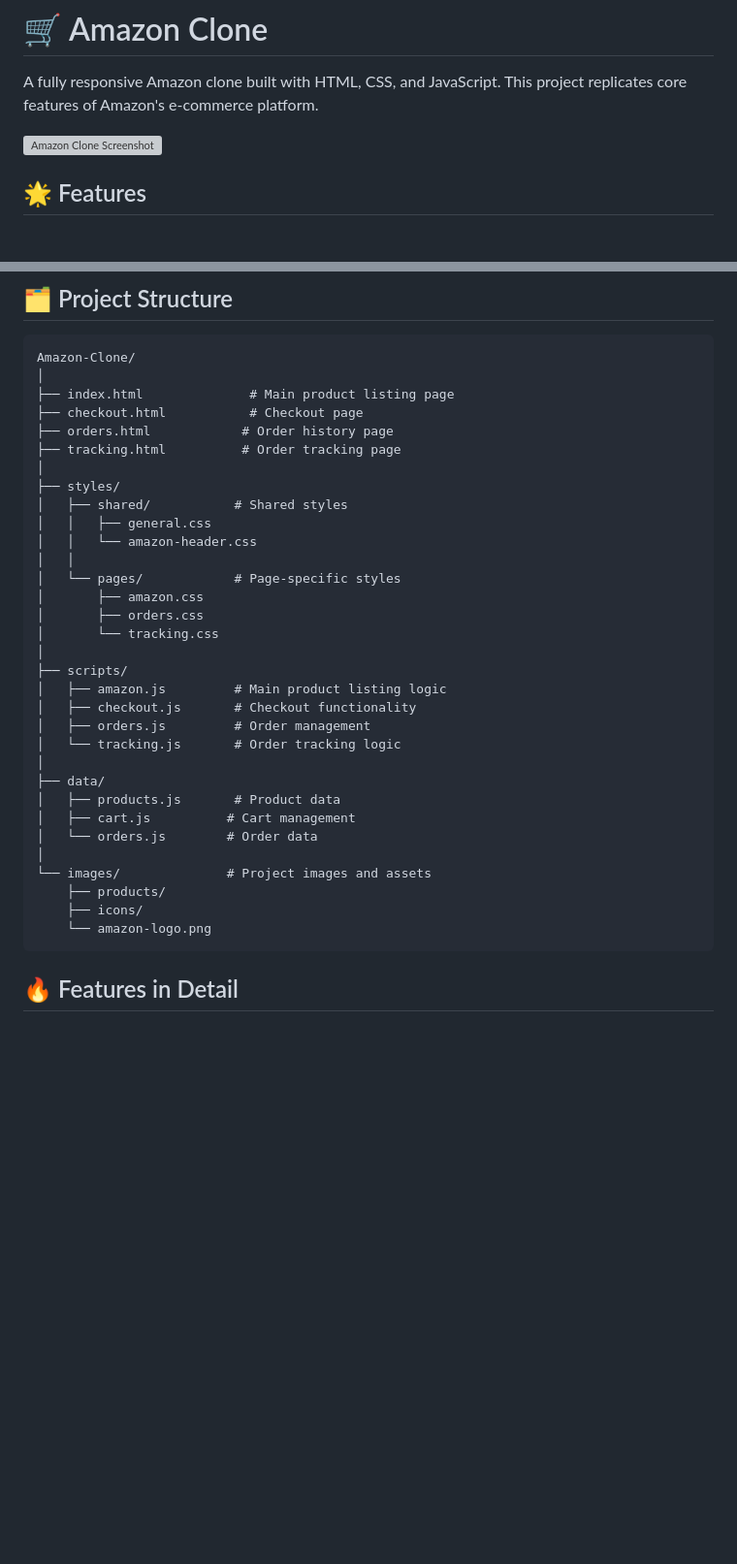
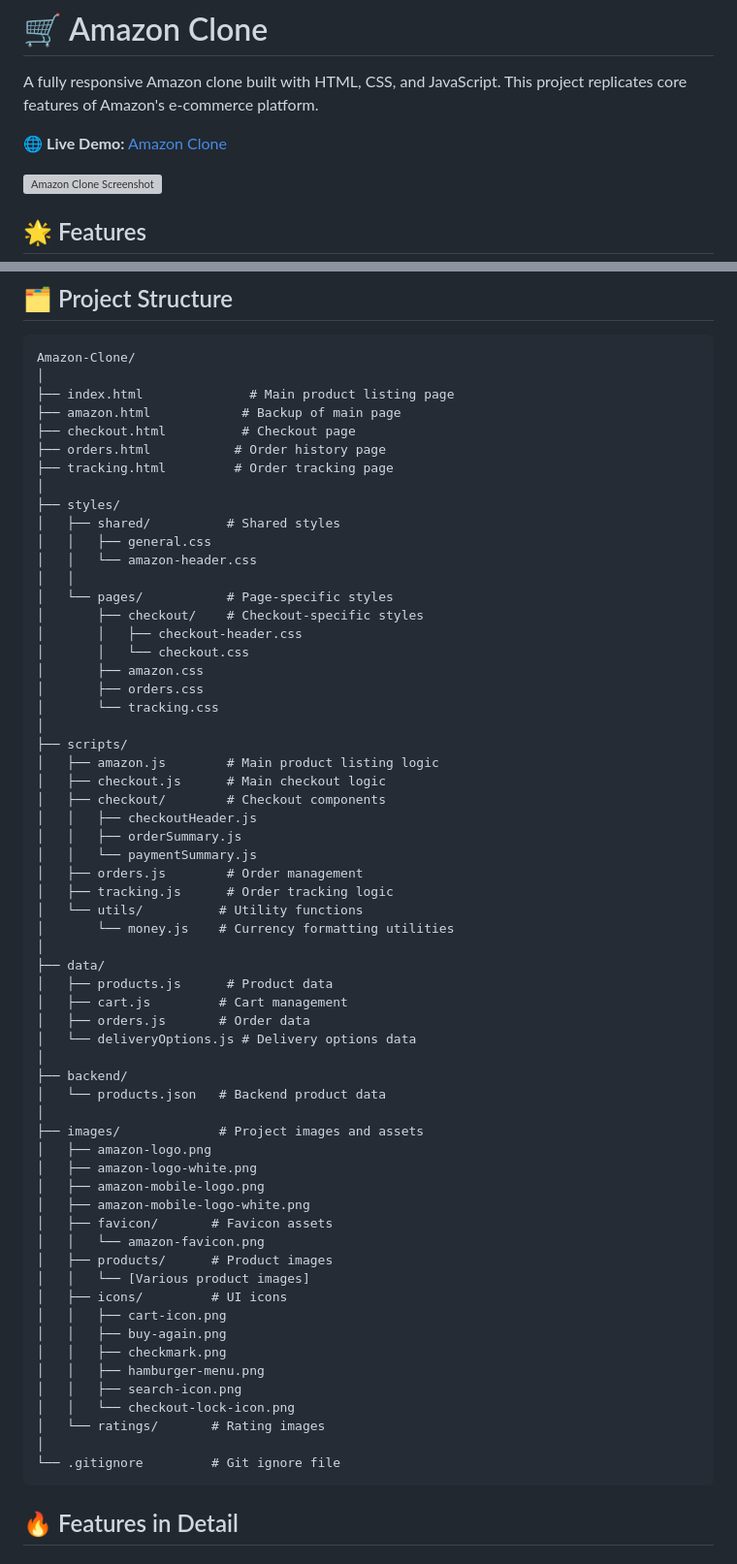
Before and after one commit to Aman05cody/Amazon-Clone, a Markdown page: README.md, 2 parts joined by grey strips. Shown at 97% size. GitHub-like rendering; blank space fills up the shorter version; grey boxes are pictures that could not be loaded.

````diff
--- a/README.md
+++ b/README.md
@@ -1,6 +1,8 @@
 # 🛒 Amazon Clone
 
 A fully responsive Amazon clone built with HTML, CSS, and JavaScript. This project replicates core features of Amazon's e-commerce platform.
+
+🌐 **Live Demo:** [Amazon Clone](https://amazon-clone-webs.netlify.app)
 
 ![Amazon Clone Screenshot](images/amazon-logo.png)
 
@@ -69,35 +71,64 @@ The home page features:
 Amazon-Clone/
 │
 ├── index.html              # Main product listing page
-├── checkout.html           # Checkout page
-├── orders.html            # Order history page
-├── tracking.html          # Order tracking page
+├── amazon.html            # Backup of main page
+├── checkout.html          # Checkout page
+├── orders.html           # Order history page
+├── tracking.html         # Order tracking page
 │
 ├── styles/
-│   ├── shared/           # Shared styles
+│   ├── shared/          # Shared styles
 │   │   ├── general.css
 │   │   └── amazon-header.css
 │   │
-│   └── pages/            # Page-specific styles
+│   └── pages/           # Page-specific styles
+│       ├── checkout/    # Checkout-specific styles
+│       │   ├── checkout-header.css
+│       │   └── checkout.css
 │       ├── amazon.css
 │       ├── orders.css
 │       └── tracking.css
 │
 ├── scripts/
-│   ├── amazon.js         # Main product listing logic
-│   ├── checkout.js       # Checkout functionality
-│   ├── orders.js         # Order management
-│   └── tracking.js       # Order tracking logic
+│   ├── amazon.js        # Main product listing logic
+│   ├── checkout.js      # Main checkout logic
+│   ├── checkout/        # Checkout components
+│   │   ├── checkoutHeader.js
+│   │   ├── orderSummary.js
+│   │   └── paymentSummary.js
+│   ├── orders.js        # Order management
+│   ├── tracking.js      # Order tracking logic
+│   └── utils/          # Utility functions
+│       └── money.js    # Currency formatting utilities
 │
 ├── data/
-│   ├── products.js       # Product data
-│   ├── cart.js          # Cart management
-│   └── orders.js        # Order data
+│   ├── products.js      # Product data
+│   ├── cart.js         # Cart management
+│   ├── orders.js       # Order data
+│   └── deliveryOptions.js # Delivery options data
 │
-└── images/              # Project images and assets
-    ├── products/
-    ├── icons/
-    └── amazon-logo.png
+├── backend/
+│   └── products.json   # Backend product data
+│
+├── images/             # Project images and assets
+│   ├── amazon-logo.png
+│   ├── amazon-logo-white.png
+│   ├── amazon-mobile-logo.png
+│   ├── amazon-mobile-logo-white.png
+│   ├── favicon/       # Favicon assets
+│   │   └── amazon-favicon.png
+│   ├── products/      # Product images
+│   │   └── [Various product images]
+│   ├── icons/         # UI icons
+│   │   ├── cart-icon.png
+│   │   ├── buy-again.png
+│   │   ├── checkmark.png
+│   │   ├── hamburger-menu.png
+│   │   ├── search-icon.png
+│   │   └── checkout-lock-icon.png
+│   └── ratings/       # Rating images
+│
+└── .gitignore         # Git ignore file
 ```
 
 ## 🔥 Features in Detail
````
